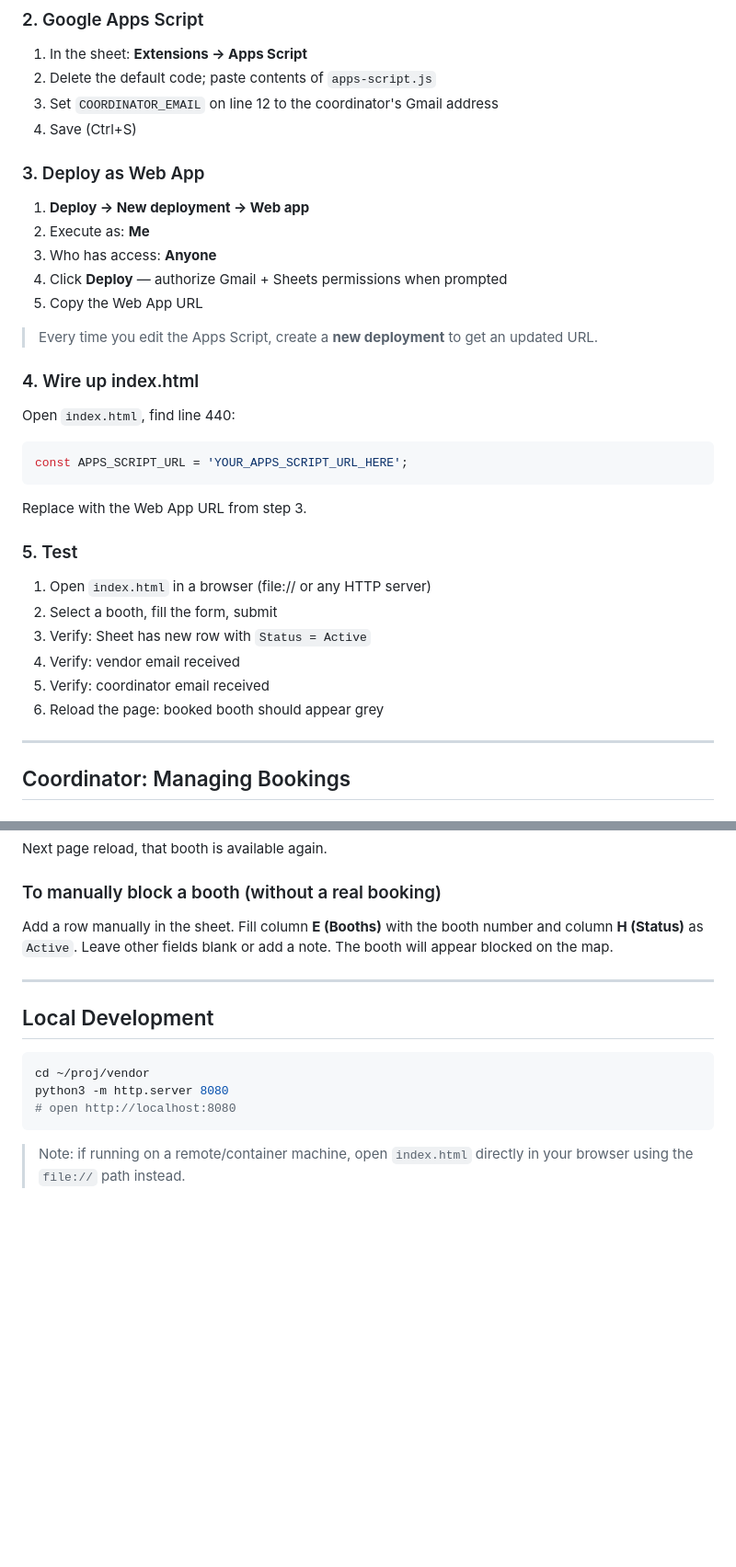
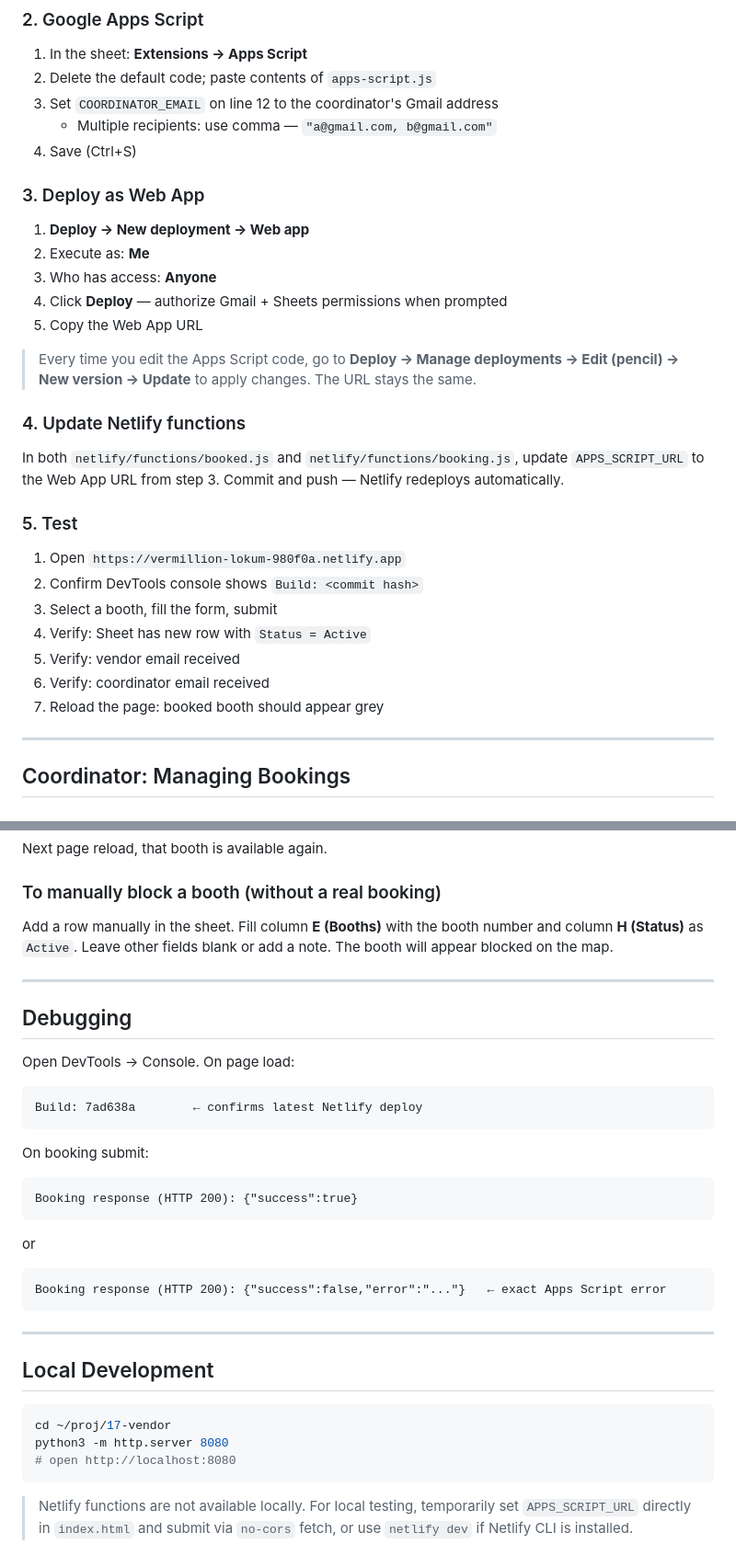
Before and after one commit to jwongso/17-vendor, a Markdown page: README.md, 2 parts joined by grey strips. Shown at 92% size. Rendered like a GitHub page; blank space fills up the shorter version.

````diff
--- a/README.md
+++ b/README.md
@@ -115,6 +124,7 @@ Add these headers in row 1:
 1. In the sheet: **Extensions → Apps Script**
 2. Delete the default code; paste contents of `apps-script.js`
 3. Set `COORDINATOR_EMAIL` on line 12 to the coordinator's Gmail address
+   - Multiple recipients: use comma — `"a@gmail.com, b@gmail.com"`
 4. Save (Ctrl+S)
 
 ### 3. Deploy as Web App
@@ -125,26 +135,21 @@ Add these headers in row 1:
 4. Click **Deploy** — authorize Gmail + Sheets permissions when prompted
 5. Copy the Web App URL
 
-> Every time you edit the Apps Script, create a **new deployment** to get an updated URL.
+> Every time you edit the Apps Script code, go to **Deploy → Manage deployments → Edit (pencil) → New version → Update** to apply changes. The URL stays the same.
 
-### 4. Wire up index.html
+### 4. Update Netlify functions
 
-Open `index.html`, find line 440:
-
-```javascript
-const APPS_SCRIPT_URL = 'YOUR_APPS_SCRIPT_URL_HERE';
-```
-
-Replace with the Web App URL from step 3.
+In both `netlify/functions/booked.js` and `netlify/functions/booking.js`, update `APPS_SCRIPT_URL` to the Web App URL from step 3. Commit and push — Netlify redeploys automatically.
 
 ### 5. Test
 
-1. Open `index.html` in a browser (file:// or any HTTP server)
-2. Select a booth, fill the form, submit
-3. Verify: Sheet has new row with `Status = Active`
-4. Verify: vendor email received
-5. Verify: coordinator email received
-6. Reload the page: booked booth should appear grey
+1. Open `https://vermillion-lokum-980f0a.netlify.app`
+2. Confirm DevTools console shows `Build: <commit hash>`
+3. Select a booth, fill the form, submit
+4. Verify: Sheet has new row with `Status = Active`
+5. Verify: vendor email received
+6. Verify: coordinator email received
+7. Reload the page: booked booth should appear grey
 
 ---
 
@@ -162,13 +167,31 @@ Add a row manually in the sheet. Fill column **E (Booths)** with the booth numbe
 
 ---
 
+## Debugging
+
+Open DevTools → Console. On page load:
+```
+Build: 7ad638a        ← confirms latest Netlify deploy
+```
+
+On booking submit:
+```
+Booking response (HTTP 200): {"success":true}
+```
+or
+```
+Booking response (HTTP 200): {"success":false,"error":"..."}   ← exact Apps Script error
+```
+
+---
+
 ## Local Development
 
 ```bash
-cd ~/proj/vendor
+cd ~/proj/17-vendor
 python3 -m http.server 8080
 # open http://localhost:8080
 ```
 
-> Note: if running on a remote/container machine, open `index.html` directly
-> in your browser using the `file://` path instead.
+> Netlify functions are not available locally. For local testing, temporarily set `APPS_SCRIPT_URL`
+> directly in `index.html` and submit via `no-cors` fetch, or use `netlify dev` if Netlify CLI is installed.
````
Also changed, not shown: other parts of README.md (+31 -22 lines).
